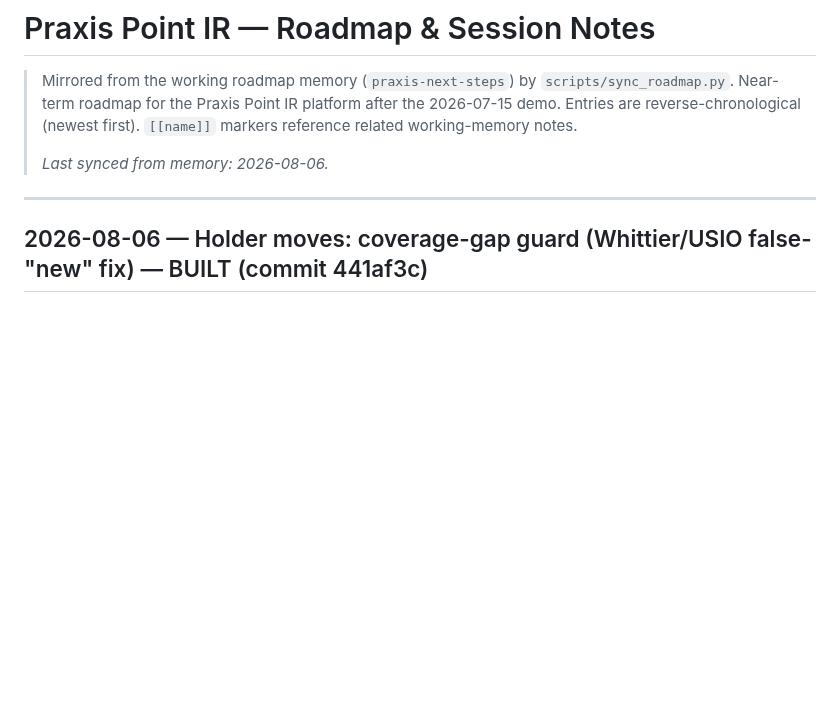
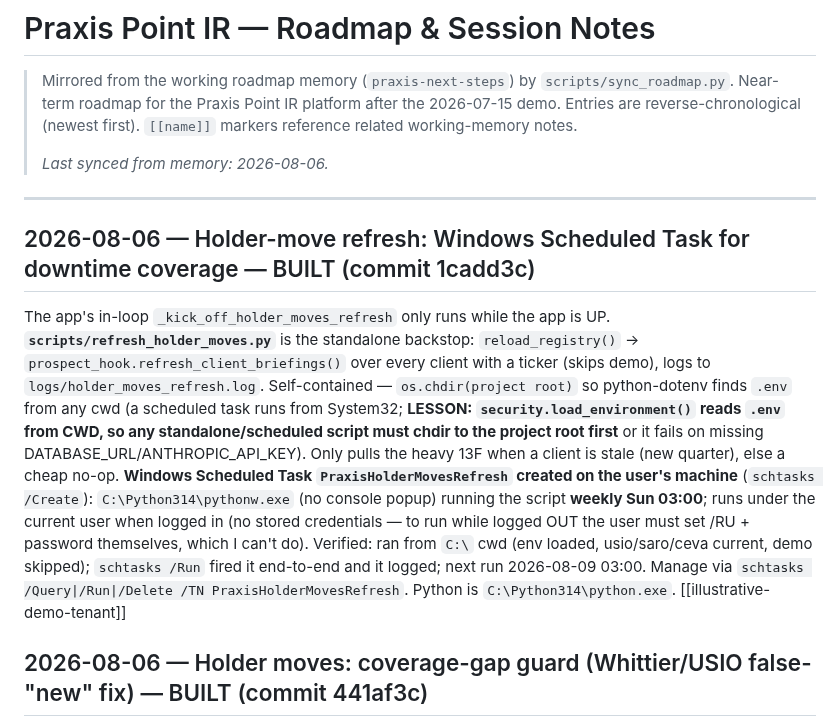
Before and after one commit to robbreza/praxis-iq, a Markdown page: docs/ROADMAP.md, the part around the change. GitHub-like rendering; blank space fills up the shorter version.

Commit message:
docs: sync ROADMAP — scheduled task for holder-move refresh (1cadd3c)
Co-Authored-By: Claude Opus 4.8 <noreply@anthropic.com>

```diff
--- a/docs/ROADMAP.md
+++ b/docs/ROADMAP.md
@@ -7,6 +7,10 @@
 > _Last synced from memory: 2026-08-06._
 
 ---
+
+## 2026-08-06 — Holder-move refresh: Windows Scheduled Task for downtime coverage — BUILT (commit 1cadd3c)
+
+The app's in-loop `_kick_off_holder_moves_refresh` only runs while the app is UP. **`scripts/refresh_holder_moves.py`** is the standalone backstop: `reload_registry()` → `prospect_hook.refresh_client_briefings()` over every client with a ticker (skips demo), logs to `logs/holder_moves_refresh.log`. Self-contained — `os.chdir(project root)` so python-dotenv finds `.env` from any cwd (a scheduled task runs from System32; **LESSON: `security.load_environment()` reads `.env` from CWD, so any standalone/scheduled script must chdir to the project root first** or it fails on missing DATABASE_URL/ANTHROPIC_API_KEY). Only pulls the heavy 13F when a client is stale (new quarter), else a cheap no-op. **Windows Scheduled Task `PraxisHolderMovesRefresh` created on the user's machine** (`schtasks /Create`): `C:\Python314\pythonw.exe` (no console popup) running the script **weekly Sun 03:00**; runs under the current user when logged in (no stored credentials — to run while logged OUT the user must set /RU + password themselves, which I can't do). Verified: ran from `C:\` cwd (env loaded, usio/saro/ceva current, demo skipped); `schtasks /Run` fired it end-to-end and it logged; next run 2026-08-09 03:00. Manage via `schtasks /Query|/Run|/Delete /TN PraxisHolderMovesRefresh`. Python is `C:\Python314\python.exe`. [[illustrative-demo-tenant]]
 
 ## 2026-08-06 — Holder moves: coverage-gap guard (Whittier/USIO false-"new" fix) — BUILT (commit 441af3c)
 
```
